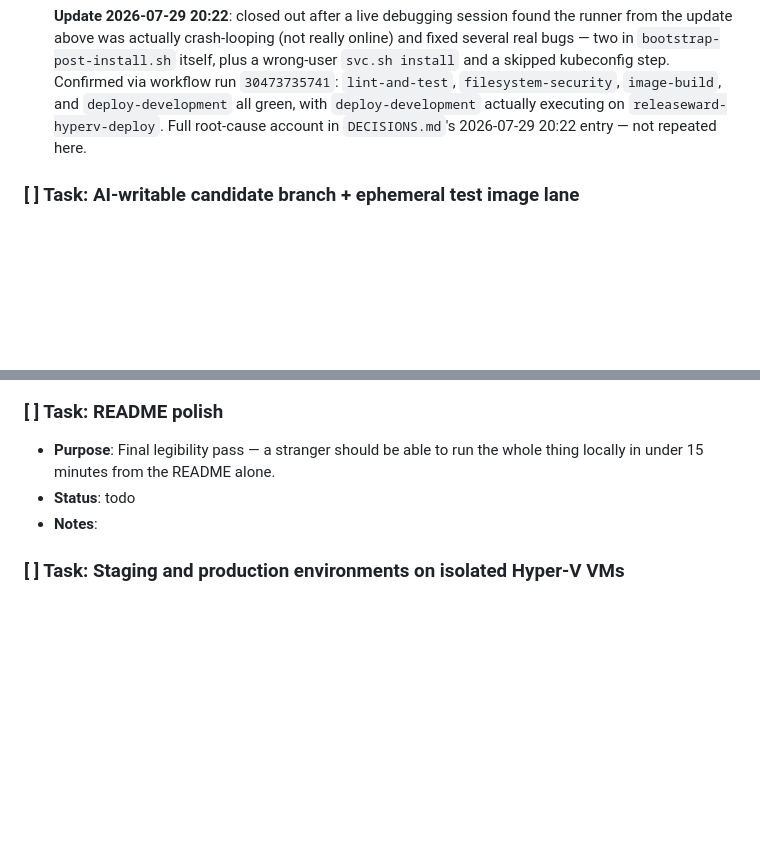
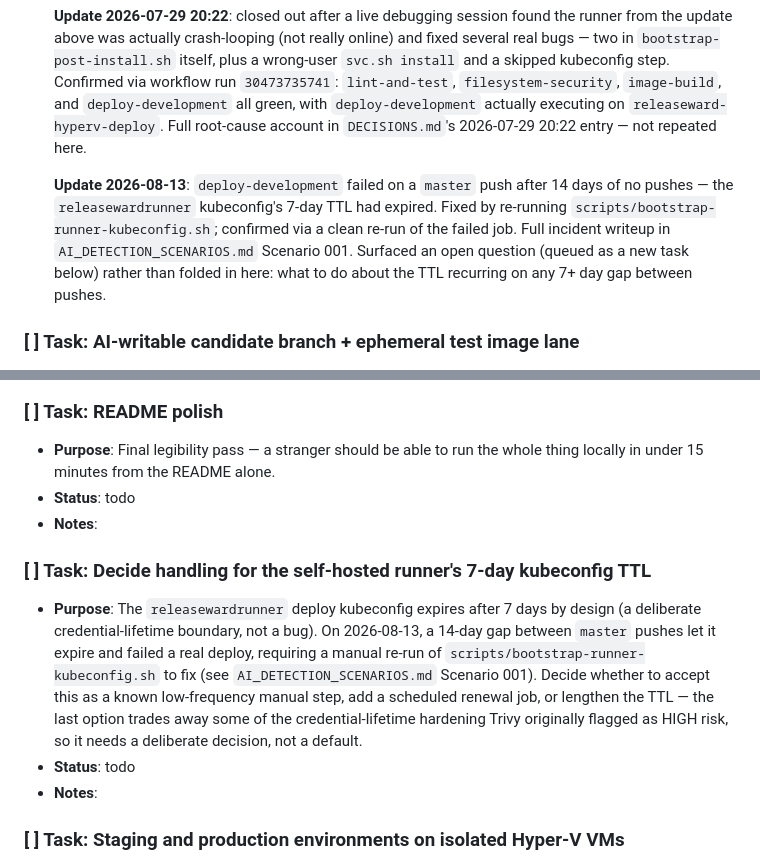
Before and after one commit to RafaelEstrella05/releaseward, a Markdown page: TASKS.md, 2 parts joined by grey strips. Drawn GitHub-style; blank space fills up the shorter version.

```diff
--- a/TASKS.md
+++ b/TASKS.md
@@ -77,6 +77,8 @@
 
   **Update 2026-07-29 20:22**: closed out after a live debugging session found the runner from the update above was actually crash-looping (not really online) and fixed several real bugs — two in `bootstrap-post-install.sh` itself, plus a wrong-user `svc.sh install` and a skipped kubeconfig step. Confirmed via workflow run `30473735741`: `lint-and-test`, `filesystem-security`, `image-build`, and `deploy-development` all green, with `deploy-development` actually executing on `releaseward-hyperv-deploy`. Full root-cause account in `DECISIONS.md`'s 2026-07-29 20:22 entry — not repeated here.
 
+  **Update 2026-08-13**: `deploy-development` failed on a `master` push after 14 days of no pushes — the `releasewardrunner` kubeconfig's 7-day TTL had expired. Fixed by re-running `scripts/bootstrap-runner-kubeconfig.sh`; confirmed via a clean re-run of the failed job. Full incident writeup in `AI_DETECTION_SCENARIOS.md` Scenario 001. Surfaced an open question (queued as a new task below) rather than folded in here: what to do about the TTL recurring on any 7+ day gap between pushes.
+
 ### [ ] Task: AI-writable candidate branch + ephemeral test image lane
 - **Purpose**: Let a bounded coding agent iterate autonomously without confusing an AI-produced candidate with a trusted release artifact. The agent may push only to `ai-test/**`; hosted CI publishes an immutable candidate image for automatic testing in k3d, while human review and trusted promotion remain mandatory before staging or production eligibility.
 - **Status**: in-progress (paused — see note)
@@ -110,6 +112,11 @@
 - **Status**: todo
 - **Notes**:
 
+### [ ] Task: Decide handling for the self-hosted runner's 7-day kubeconfig TTL
+- **Purpose**: The `releasewardrunner` deploy kubeconfig expires after 7 days by design (a deliberate credential-lifetime boundary, not a bug). On 2026-08-13, a 14-day gap between `master` pushes let it expire and failed a real deploy, requiring a manual re-run of `scripts/bootstrap-runner-kubeconfig.sh` to fix (see `AI_DETECTION_SCENARIOS.md` Scenario 001). Decide whether to accept this as a known low-frequency manual step, add a scheduled renewal job, or lengthen the TTL — the last option trades away some of the credential-lifetime hardening Trivy originally flagged as HIGH risk, so it needs a deliberate decision, not a default.
+- **Status**: todo
+- **Notes**:
+
 ### [ ] Task: Staging and production environments on isolated Hyper-V VMs
 - **Purpose**: Real dev -> staging -> production promotion story, and moves deployment infrastructure off WSL2's shared-kernel/mounted-drive model onto genuinely isolated hosts. Staging and production each get their own headless Ubuntu Server VM (no GUI/VS Code needed — access is SSH/kubectl only, unlike the AI-agent's Ubuntu Desktop VM where interactive coding happens).
 - **Status**: todo
```
Also changed, not shown: AI_DETECTION_SCENARIOS.md (added, +47 -0 lines), 1 other file.
